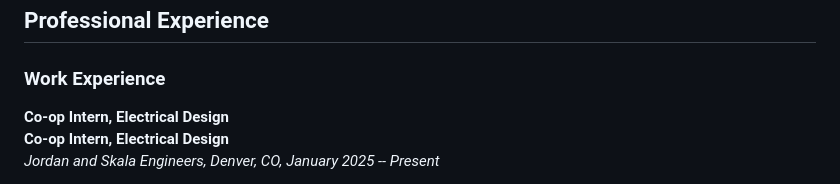
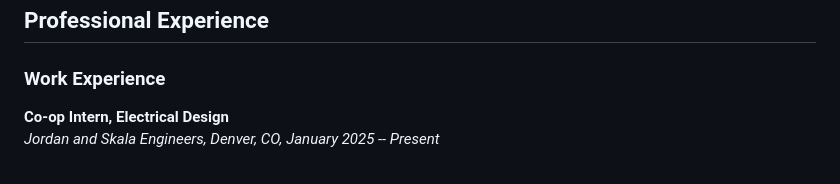
Before and after one commit to edwardasilva/edwardasilva, a Markdown page: cv.md, the part around the change. GitHub-like rendering.

Commit message:
fixed a header

```diff
--- a/cv.md
+++ b/cv.md
@@ -58,7 +58,6 @@
 
 ### Work Experience
 
-**Co-op Intern, Electrical Design**
 **Co-op Intern, Electrical Design**
 *Jordan and Skala Engineers, Denver, CO, January 2025 -- Present*
 
```
